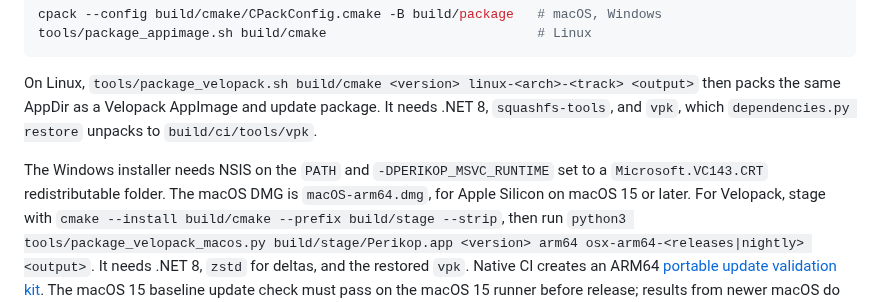
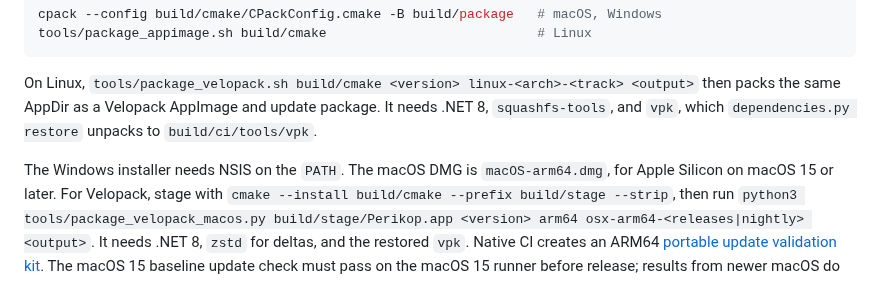
Before and after one commit to jsjoberg/perikop, a Markdown page: docs/releasing.md, the part around the change. Drawn GitHub-style.

```diff
--- a/docs/releasing.md
+++ b/docs/releasing.md
@@ -57,7 +57,7 @@ tools/package_appimage.sh build/cmake                           # Linux
 
 On Linux, `tools/package_velopack.sh build/cmake <version> linux-<arch>-<track> <output>` then packs the same AppDir as a Velopack AppImage and update package. It needs .NET 8, `squashfs-tools`, and `vpk`, which `dependencies.py restore` unpacks to `build/ci/tools/vpk`.
 
-The Windows installer needs NSIS on the `PATH` and `-DPERIKOP_MSVC_RUNTIME` set to a `Microsoft.VC143.CRT` redistributable folder.
+The Windows installer needs NSIS on the `PATH`.
 The macOS DMG is `macOS-arm64.dmg`, for Apple Silicon on macOS 15 or later.
 For Velopack, stage with `cmake --install build/cmake --prefix build/stage --strip`, then run
 `python3 tools/package_velopack_macos.py build/stage/Perikop.app <version> arm64 osx-arm64-<releases|nightly> <output>`.
```
Also changed, not shown: CHANGELOG.md (+3 -4 lines).
